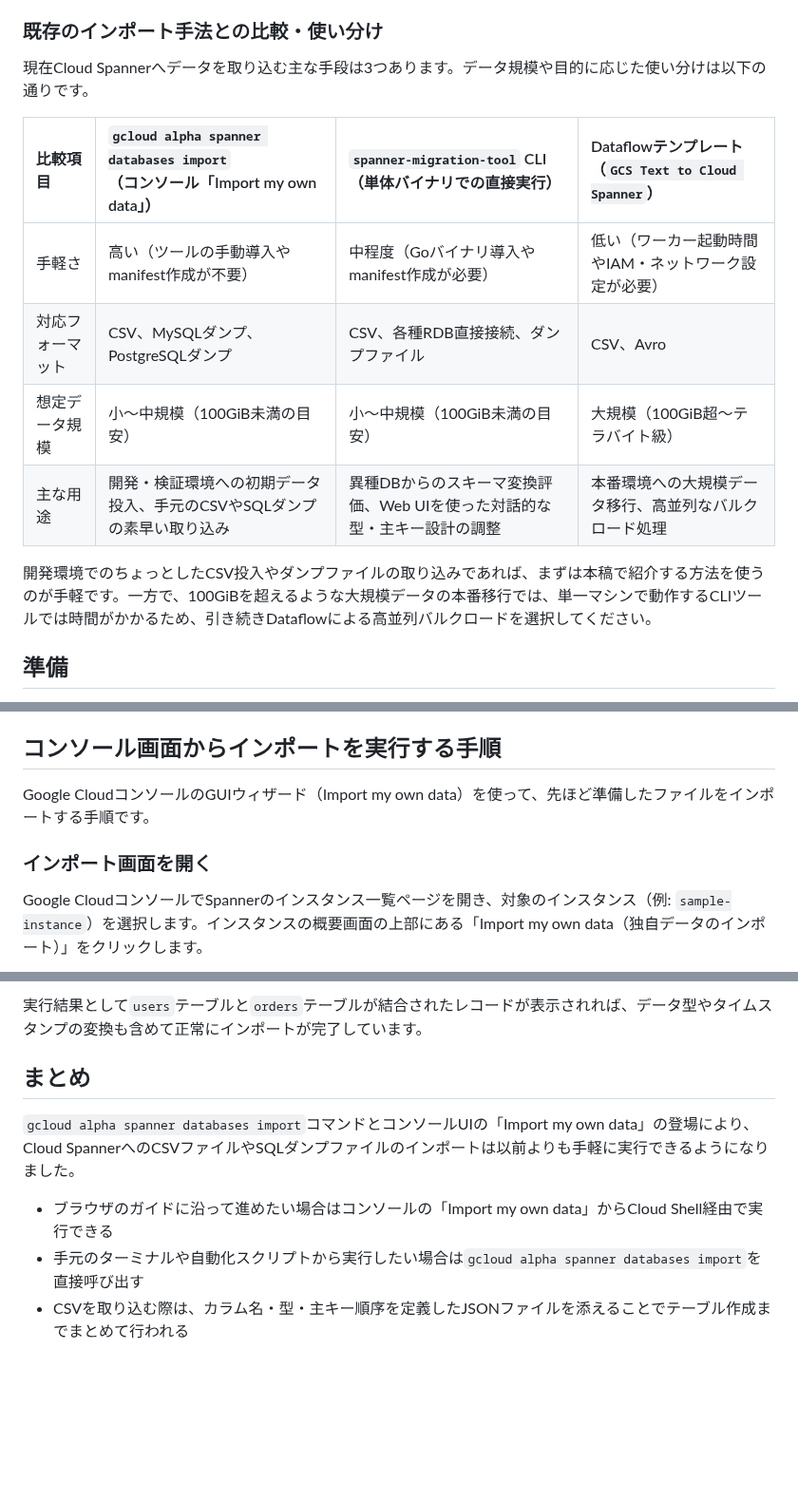
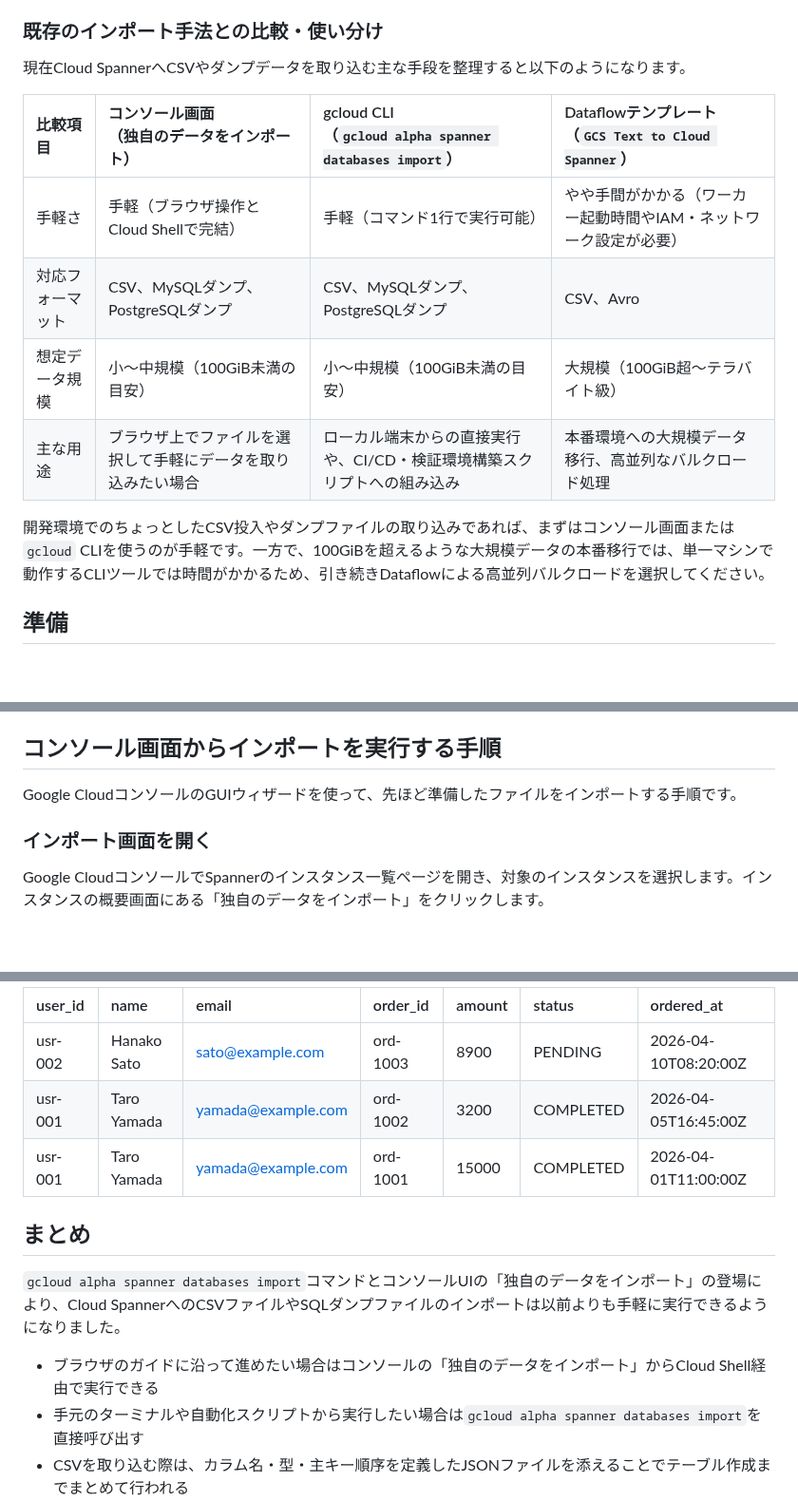
Before and after one commit to michity15169/zenn-content, a Markdown page: articles/d6e82c5a9f01b4.md, 3 parts joined by grey strips. Shown at 95% size. Drawn GitHub-style; blank space fills up the shorter version.

```diff
--- a/articles/d6e82c5a9f01b4.md
+++ b/articles/d6e82c5a9f01b4.md
@@ -57,16 +57,16 @@ Cloud SpannerにCSVファイルをインポートする公式の手順として
 
 ### 既存のインポート手法との比較・使い分け
 
-現在Cloud Spannerへデータを取り込む主な手段は3つあります。データ規模や目的に応じた使い分けは以下の通りです。
+現在Cloud SpannerへCSVやダンプデータを取り込む主な手段を整理すると以下のようになります。
 
-| 比較項目 | `gcloud alpha spanner databases import`<br>（コンソール「Import my own data」） | `spanner-migration-tool` CLI<br>（単体バイナリでの直接実行） | Dataflowテンプレート<br>（`GCS Text to Cloud Spanner`） |
+| 比較項目 | コンソール画面<br>（独自のデータをインポート） | gcloud CLI<br>（`gcloud alpha spanner databases import`） | Dataflowテンプレート<br>（`GCS Text to Cloud Spanner`） |
 | :--- | :--- | :--- | :--- |
-| 手軽さ | 高い（ツールの手動導入やmanifest作成が不要） | 中程度（Goバイナリ導入やmanifest作成が必要） | 低い（ワーカー起動時間やIAM・ネットワーク設定が必要） |
-| 対応フォーマット | CSV、MySQLダンプ、PostgreSQLダンプ | CSV、各種RDB直接接続、ダンプファイル | CSV、Avro |
+| 手軽さ | 手軽（ブラウザ操作とCloud Shellで完結） | 手軽（コマンド1行で実行可能） | やや手間がかかる（ワーカー起動時間やIAM・ネットワーク設定が必要） |
+| 対応フォーマット | CSV、MySQLダンプ、PostgreSQLダンプ | CSV、MySQLダンプ、PostgreSQLダンプ | CSV、Avro |
 | 想定データ規模 | 小〜中規模（100GiB未満の目安） | 小〜中規模（100GiB未満の目安） | 大規模（100GiB超〜テラバイト級） |
-| 主な用途 | 開発・検証環境への初期データ投入、手元のCSVやSQLダンプの素早い取り込み | 異種DBからのスキーマ変換評価、Web UIを使った対話的な型・主キー設計の調整 | 本番環境への大規模データ移行、高並列なバルクロード処理 |
+| 主な用途 | ブラウザ上でファイルを選択して手軽にデータを取り込みたい場合 | ローカル端末からの直接実行や、CI/CD・検証環境構築スクリプトへの組み込み | 本番環境への大規模データ移行、高並列なバルクロード処理 |
 
-開発環境でのちょっとしたCSV投入やダンプファイルの取り込みであれば、まずは本稿で紹介する方法を使うのが手軽です。一方で、100GiBを超えるような大規模データの本番移行では、単一マシンで動作するCLIツールでは時間がかかるため、引き続きDataflowによる高並列バルクロードを選択してください。
+開発環境でのちょっとしたCSV投入やダンプファイルの取り込みであれば、まずはコンソール画面または`gcloud` CLIを使うのが手軽です。一方で、100GiBを超えるような大規模データの本番移行では、単一マシンで動作するCLIツールでは時間がかかるため、引き続きDataflowによる高並列バルクロードを選択してください。
 
 ## 準備
 
@@ -182,9 +203,9 @@ gcloud storage cp users.csv users_schema.json orders.csv orders_schema.json \
 
 ## コンソール画面からインポートを実行する手順
 
-Google CloudコンソールのGUIウィザード（Import my own data）を使って、先ほど準備したファイルをインポートする手順です。
+Google CloudコンソールのGUIウィザードを使って、先ほど準備したファイルをインポートする手順です。
 
 ### インポート画面を開く
 
-Google CloudコンソールでSpannerのインスタンス一覧ページを開き、対象のインスタンス（例: `sample-instance`）を選択します。インスタンスの概要画面の上部にある「Import my own data（独自データのインポート）」をクリックします。
+Google CloudコンソールでSpannerのインスタンス一覧ページを開き、対象のインスタンスを選択します。インスタンスの概要画面にある「独自のデータをインポート」をクリックします。
 
@@ -285,11 +311,15 @@ ORDER BY o.ordered_at DESC;
 
-実行結果として`users`テーブルと`orders`テーブルが結合されたレコードが表示されれば、データ型やタイムスタンプの変換も含めて正常にインポートが完了しています。
+| user_id | name | email | order_id | amount | status | ordered_at |
+| :--- | :--- | :--- | :--- | :--- | :--- | :--- |
+| usr-002 | Hanako Sato | sato@example.com | ord-1003 | 8900 | PENDING | 2026-04-10T08:20:00Z |
+| usr-001 | Taro Yamada | yamada@example.com | ord-1002 | 3200 | COMPLETED | 2026-04-05T16:45:00Z |
+| usr-001 | Taro Yamada | yamada@example.com | ord-1001 | 15000 | COMPLETED | 2026-04-01T11:00:00Z |
 
 ## まとめ
 
-`gcloud alpha spanner databases import`コマンドとコンソールUIの「Import my own data」の登場により、Cloud SpannerへのCSVファイルやSQLダンプファイルのインポートは以前よりも手軽に実行できるようになりました。
+`gcloud alpha spanner databases import`コマンドとコンソールUIの「独自のデータをインポート」の登場により、Cloud SpannerへのCSVファイルやSQLダンプファイルのインポートは以前よりも手軽に実行できるようになりました。
 
-- ブラウザのガイドに沿って進めたい場合はコンソールの「Import my own data」からCloud Shell経由で実行できる
+- ブラウザのガイドに沿って進めたい場合はコンソールの「独自のデータをインポート」からCloud Shell経由で実行できる
 - 手元のターミナルや自動化スクリプトから実行したい場合は`gcloud alpha spanner databases import`を直接呼び出す
 - CSVを取り込む際は、カラム名・型・主キー順序を定義したJSONファイルを添えることでテーブル作成までまとめて行われる
 - 100GiBを超える大規模な本番移行では、引き続きDataflowを使ったバルクロードを選択する
```
Also changed, not shown: other parts of articles/d6e82c5a9f01b4.md (+43 -17 lines), articles/e72624a106e425.md (+1 -1 lines), images/csv_import_console_01_button.png (added), images/csv_import_console_02_form.png (added).
